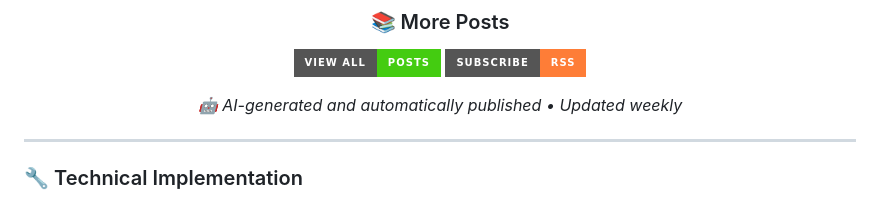
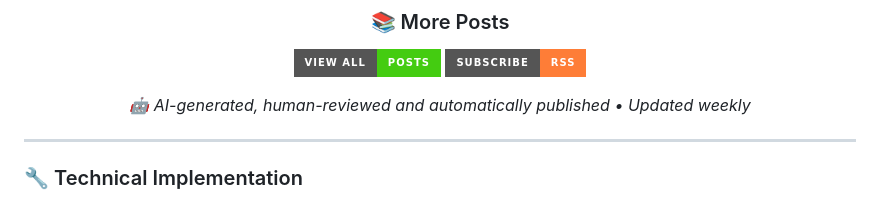
Before and after one commit to RyoK3N/RyoK3N, a Markdown page: README.md, the part around the change. Drawn GitHub-style; badges without logos.

```diff
--- a/README.md
+++ b/README.md
@@ -534,7 +534,7 @@ The thrill of the first successful deployment of a machine learning model - the
 [![All Posts](https://img.shields.io/badge/View_All-Posts-success?style=for-the-badge)](https://ryok3n.github.io/RyoK3N/)
 [![RSS Feed](https://img.shields.io/badge/Subscribe-RSS-orange?style=for-the-badge)](https://ryok3n.github.io/RyoK3N/feed.xml)
 
-*🤖 AI-generated and automatically published • Updated weekly*
+*🤖 AI-generated, human-reviewed and automatically published • Updated weekly*
 
 </div>
 
```
